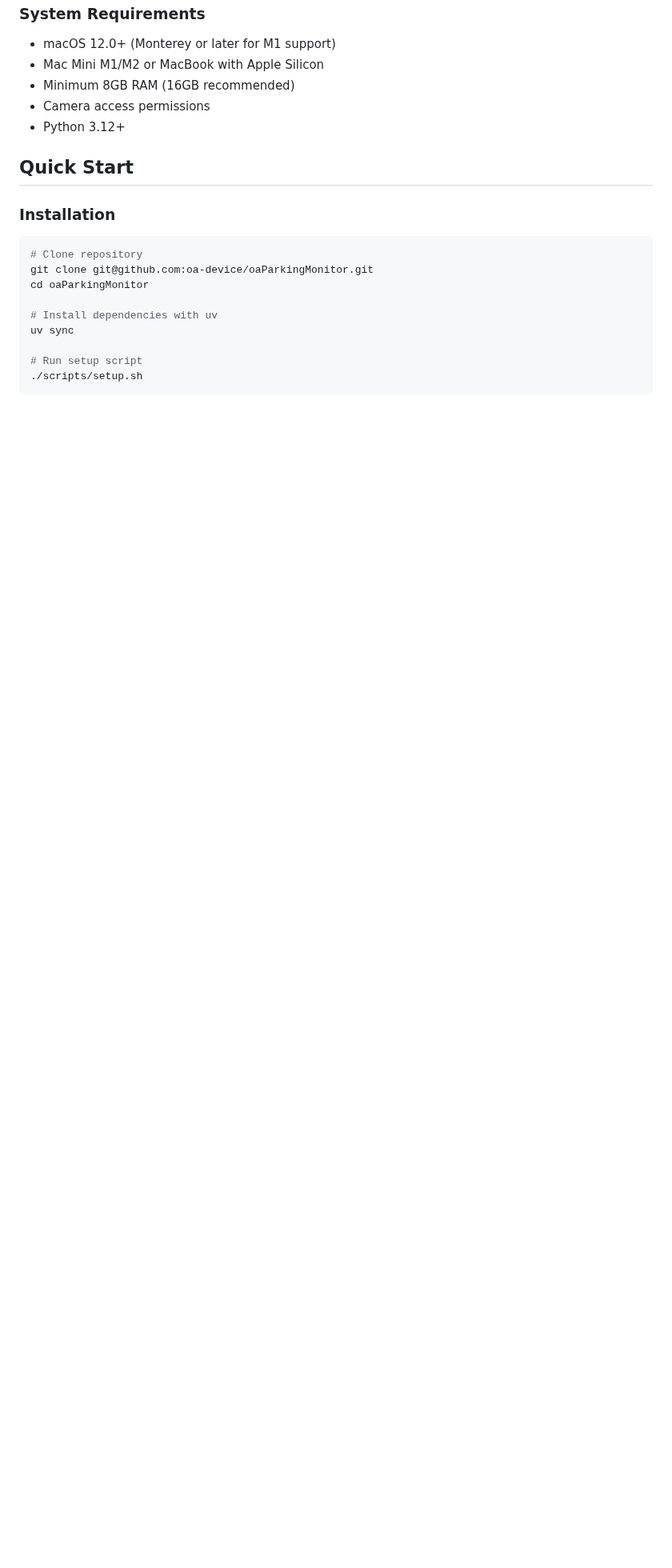
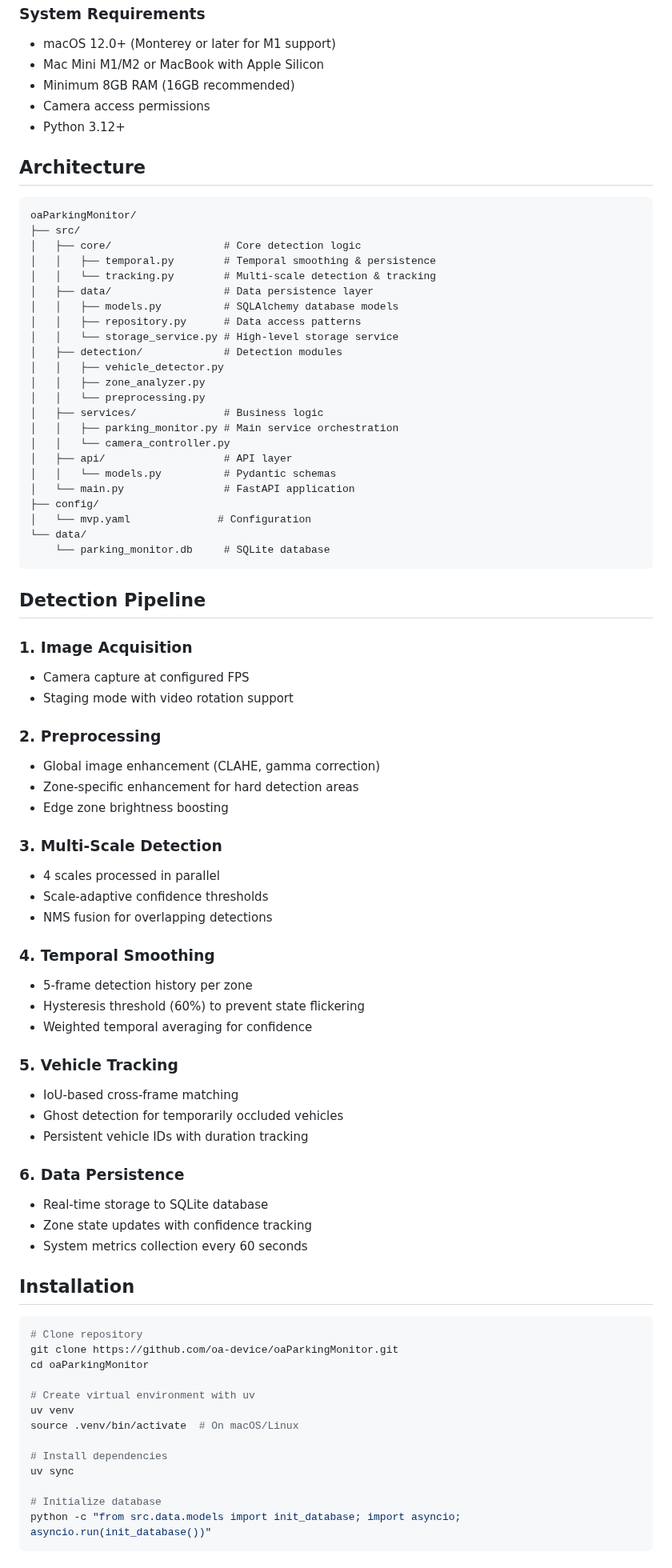
Before and after one commit to oa-device/oaParkingMonitor, a Markdown page: README.md, the part around one of its changes. Shown at 80% size. GitHub-like rendering; blank space fills up the shorter version.

````diff
--- a/README.md
+++ b/README.md
@@ -20,19 +34,80 @@ YOLOv11-based intelligent parking space detection system optimized for Mac Mini
 - Camera access permissions
 - Python 3.12+
 
-## Quick Start
+## Architecture
 
-### Installation
+```
+oaParkingMonitor/
+├── src/
+│   ├── core/                  # Core detection logic
+│   │   ├── temporal.py        # Temporal smoothing & persistence
+│   │   └── tracking.py        # Multi-scale detection & tracking
+│   ├── data/                  # Data persistence layer
+│   │   ├── models.py          # SQLAlchemy database models
+│   │   ├── repository.py      # Data access patterns
+│   │   └── storage_service.py # High-level storage service
+│   ├── detection/             # Detection modules
+│   │   ├── vehicle_detector.py
+│   │   ├── zone_analyzer.py
+│   │   └── preprocessing.py
+│   ├── services/              # Business logic
+│   │   ├── parking_monitor.py # Main service orchestration
+│   │   └── camera_controller.py
+│   ├── api/                   # API layer
+│   │   └── models.py          # Pydantic schemas
+│   └── main.py                # FastAPI application
+├── config/
+│   └── mvp.yaml              # Configuration
+└── data/
+    └── parking_monitor.db     # SQLite database
+```
+
+## Detection Pipeline
+
+### 1. Image Acquisition
+- Camera capture at configured FPS
+- Staging mode with video rotation support
+
+### 2. Preprocessing
+- Global image enhancement (CLAHE, gamma correction)
+- Zone-specific enhancement for hard detection areas
+- Edge zone brightness boosting
+
+### 3. Multi-Scale Detection
+- 4 scales processed in parallel
+- Scale-adaptive confidence thresholds
+- NMS fusion for overlapping detections
+
+### 4. Temporal Smoothing
+- 5-frame detection history per zone
+- Hysteresis threshold (60%) to prevent state flickering
+- Weighted temporal averaging for confidence
+
+### 5. Vehicle Tracking
+- IoU-based cross-frame matching
+- Ghost detection for temporarily occluded vehicles
+- Persistent vehicle IDs with duration tracking
+
+### 6. Data Persistence
+- Real-time storage to SQLite database
+- Zone state updates with confidence tracking
+- System metrics collection every 60 seconds
+
+## Installation
 
 ```bash
 # Clone repository
-git clone git@github.com:oa-device/oaParkingMonitor.git
+git clone https://github.com/oa-device/oaParkingMonitor.git
 cd oaParkingMonitor
 
-# Install dependencies with uv
+# Create virtual environment with uv
+uv venv
+source .venv/bin/activate  # On macOS/Linux
+
+# Install dependencies
 uv sync
 
-# Run setup script
-./scripts/setup.sh
+# Initialize database
+python -c "from src.data.models import init_database; import asyncio; asyncio.run(init_database())"
 ```
 
````
Also changed, not shown: other parts of README.md (+190 -57 lines).
